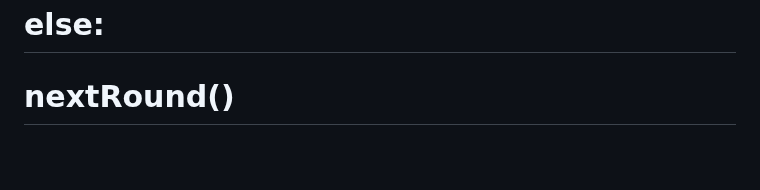
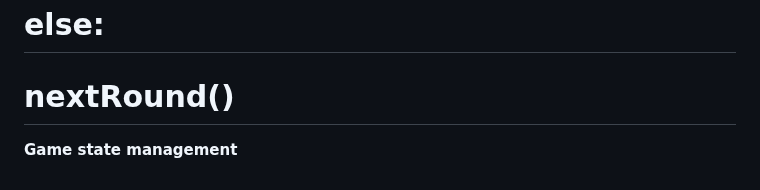
Before and after one commit to Dacres0/Software-Engineering-Match-, a Markdown page: README.md, the part around the change. GitHub-like rendering; blank space fills up the shorter version.

Commit message:
Add section on game state management

```diff
--- a/README.md
+++ b/README.md
@@ -467,3 +467,5 @@ Timer Rule
 #    showGameOver()
 #  else:
 #    nextRound()
+
+**Game state management**
```
